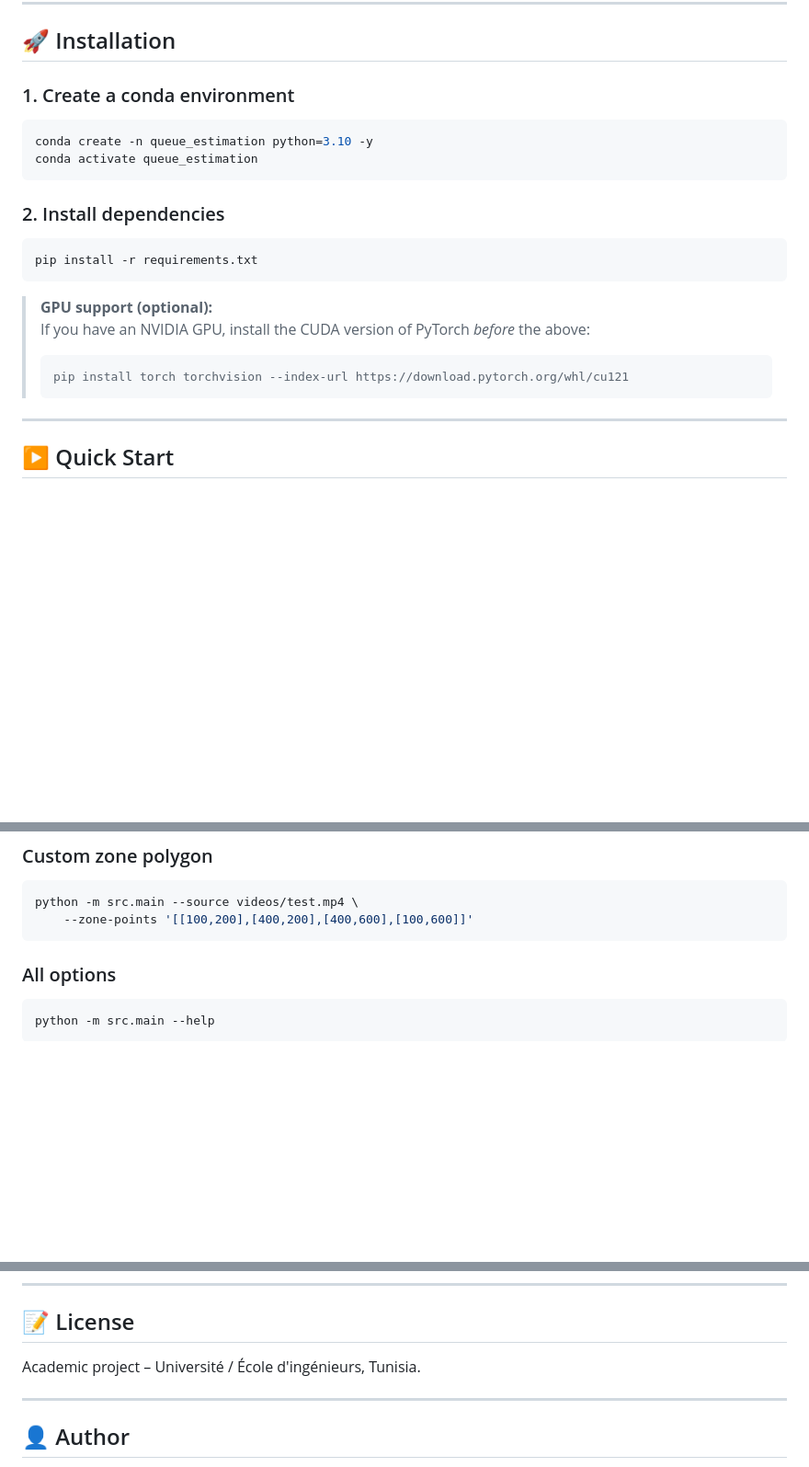
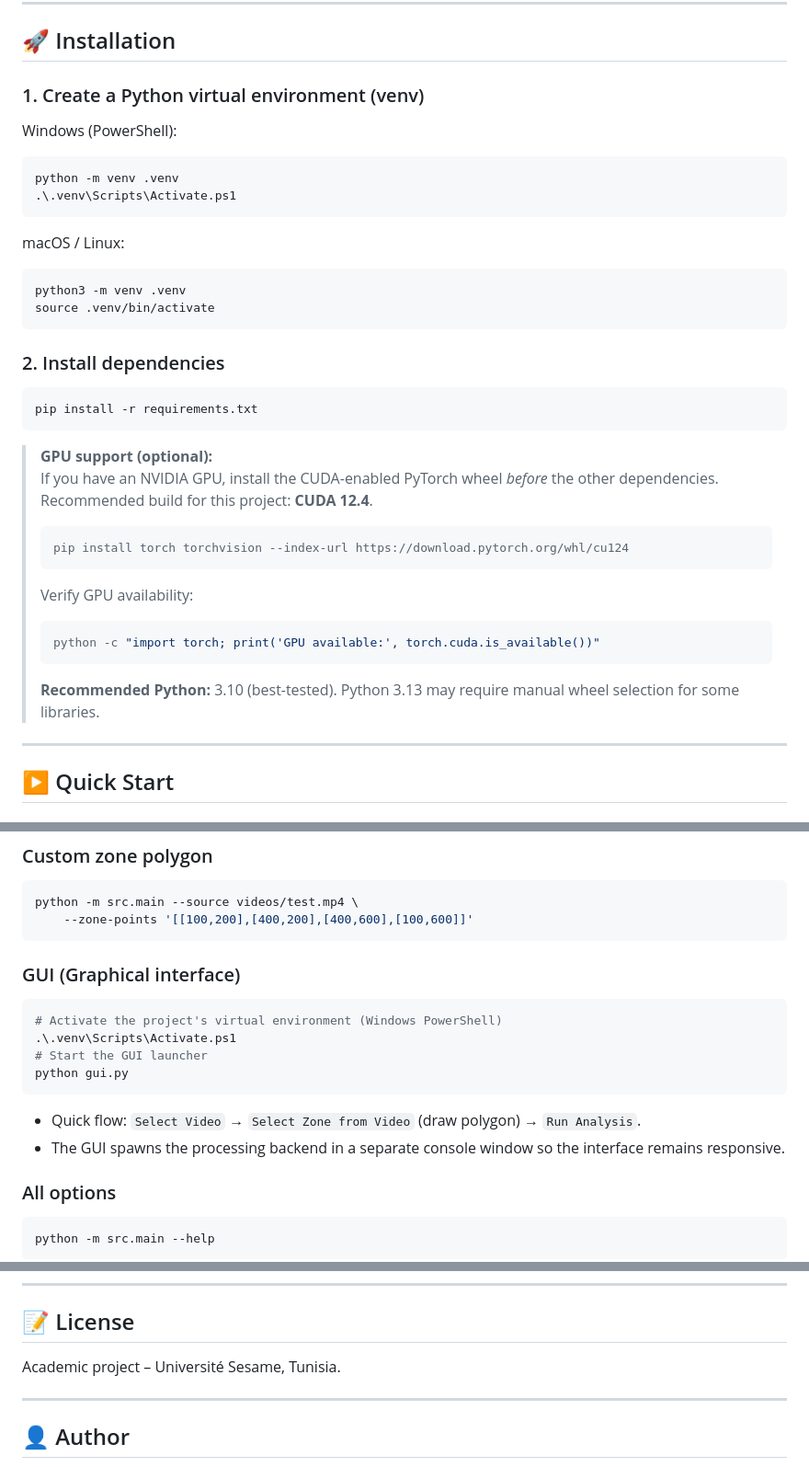
Before and after one commit to Salmen-BA21/Queue-Wait-Time-Estimation, a Markdown page: README.md, 3 parts joined by grey strips. Shown at 92% size. GitHub-like rendering; blank space fills up the shorter version.

Commit message:
Update installation instructions to use Python virtual environment and add GUI launch details

````diff
--- a/README.md
+++ b/README.md
@@ -22,11 +22,20 @@ Detects people, tracks them across frames, counts how many stand inside a config
 
 ## 🚀 Installation
 
-### 1. Create a conda environment
+### 1. Create a Python virtual environment (venv)
+
+Windows (PowerShell):
+
+```powershell
+python -m venv .venv
+.\.venv\Scripts\Activate.ps1
+```
+
+macOS / Linux:
 
 ```bash
-conda create -n queue_estimation python=3.10 -y
-conda activate queue_estimation
+python3 -m venv .venv
+source .venv/bin/activate
 ```
 
 ### 2. Install dependencies
@@ -36,10 +45,15 @@ pip install -r requirements.txt
 ```
 
 > **GPU support (optional):**
-> If you have an NVIDIA GPU, install the CUDA version of PyTorch *before* the above:
+> If you have an NVIDIA GPU, install the CUDA-enabled PyTorch wheel *before* the other dependencies. Recommended build for this project: **CUDA 12.4**.
 > ```bash
-> pip install torch torchvision --index-url https://download.pytorch.org/whl/cu121
+> pip install torch torchvision --index-url https://download.pytorch.org/whl/cu124
 > ```
+> Verify GPU availability:
+> ```bash
+> python -c "import torch; print('GPU available:', torch.cuda.is_available())"
+> ```
+> **Recommended Python:** 3.10 (best-tested). Python 3.13 may require manual wheel selection for some libraries.
 
 ---
 
@@ -69,6 +83,18 @@ python -m src.main --source rtsp://192.168.1.10:554/stream
 python -m src.main --source videos/test.mp4 \
     --zone-points '[[100,200],[400,200],[400,600],[100,600]]'
 ```
+
+### GUI (Graphical interface)
+
+```bash
+# Activate the project's virtual environment (Windows PowerShell)
+.\.venv\Scripts\Activate.ps1
+# Start the GUI launcher
+python gui.py
+```
+
+- Quick flow: `Select Video` → `Select Zone from Video` (draw polygon) → `Run Analysis`.
+- The GUI spawns the processing backend in a separate console window so the interface remains responsive.
 
 ### All options
 
@@ -134,7 +160,7 @@ Stage_PFE/
 
 ## 📝 License
 
-Academic project – Université / École d'ingénieurs, Tunisia.
+Academic project – Université Sesame, Tunisia.
 
 ---
 
````
